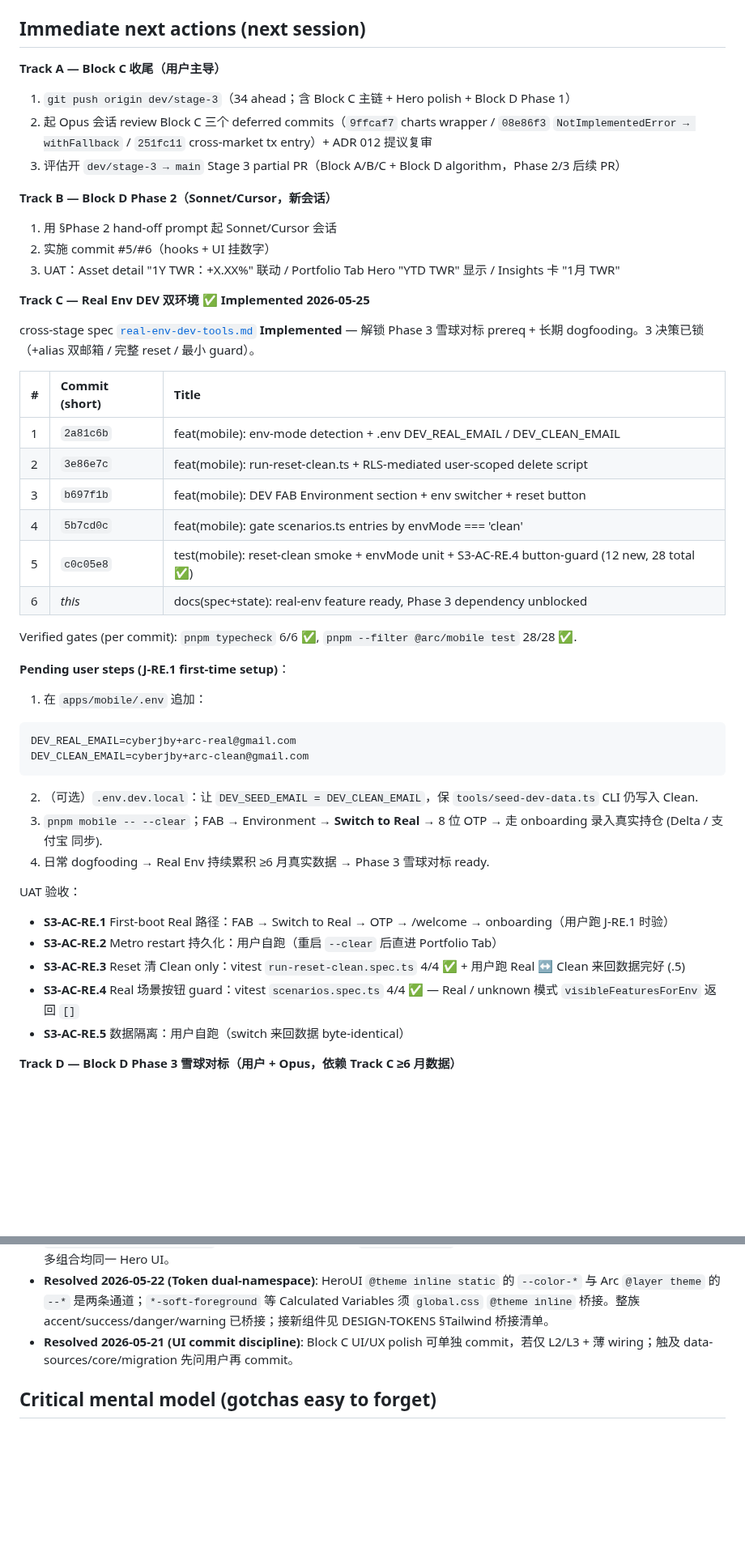
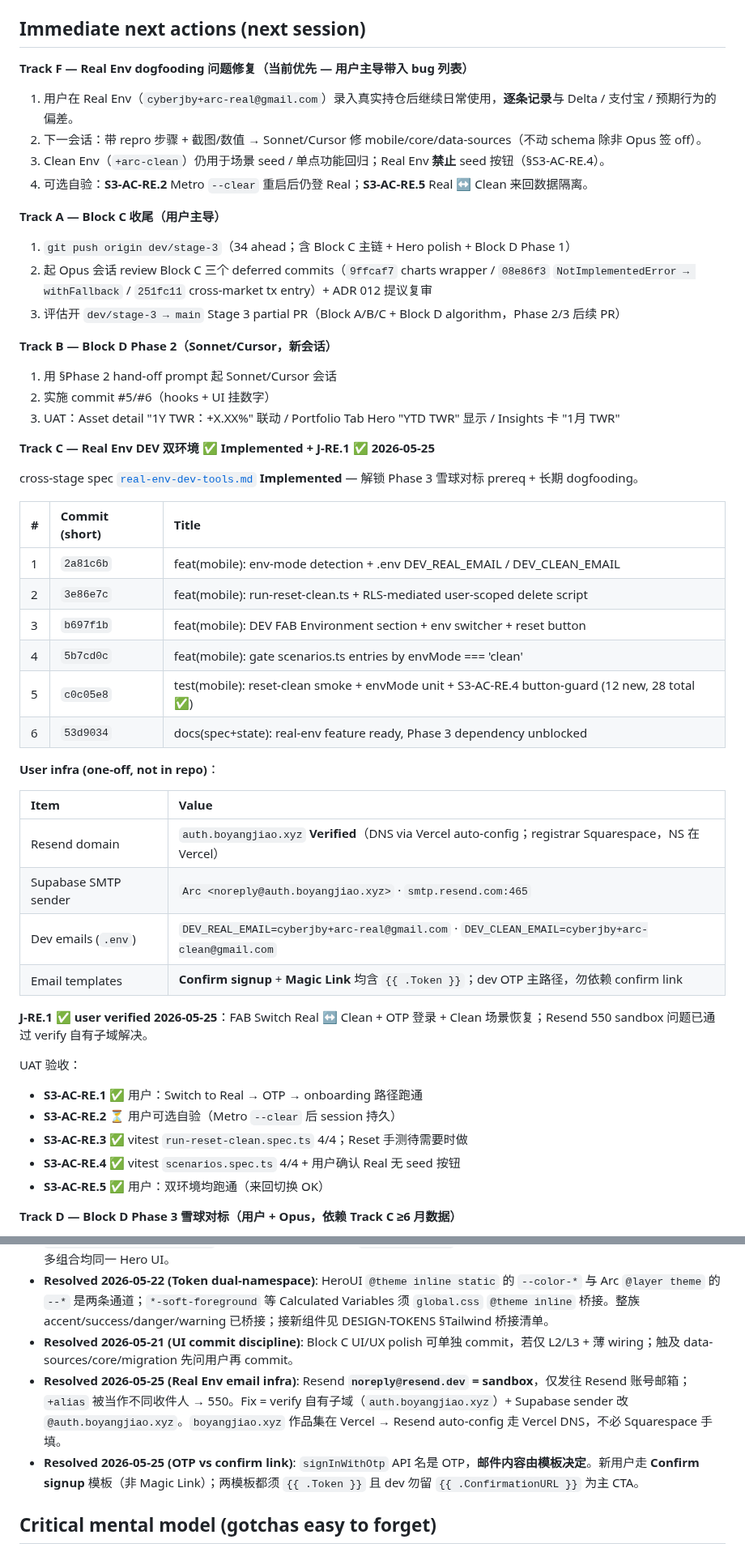
Before and after one commit to BoyangJiao/arc, a Markdown page: .specify/session-state.md, 2 parts joined by grey strips. Shown at 81% size. Rendered like a GitHub page; blank space fills up the shorter version.

Commit message:
chore(state): checkpoint — Real/Clean J-RE.1 UAT pass, Real Env bugfix next
Updated by /checkpoint at session pause.
- User verified dual-env Switch + OTP; Resend auth.boyangjiao.xyz + SMTP done
- S3-AC-RE.1/.4/.5 signed off; Track F = Real dogfooding bugfixes next

Co-authored-by: Cursor <cursoragent@cursor.com>

````diff
--- a/.specify/session-state.md
+++ b/.specify/session-state.md
@@ -391,6 +393,13 @@ commit chain：
 
 ## Immediate next actions (next session)
 
+**Track F — Real Env dogfooding 问题修复（当前优先 — 用户主导带入 bug 列表）**
+
+1. 用户在 Real Env（`cyberjby+arc-real@gmail.com`）录入真实持仓后继续日常使用，**逐条记录**与 Delta / 支付宝 / 预期行为的偏差。
+2. 下一会话：带 repro 步骤 + 截图/数值 → Sonnet/Cursor 修 mobile/core/data-sources（不动 schema 除非 Opus 签 off）。
+3. Clean Env（`+arc-clean`）仍用于场景 seed / 单点功能回归；Real Env **禁止** seed 按钮（§S3-AC-RE.4）。
+4. 可选自验：**S3-AC-RE.2** Metro `--clear` 重启后仍登 Real；**S3-AC-RE.5** Real ↔ Clean 来回数据隔离。
+
 **Track A — Block C 收尾（用户主导）**
 
 1. `git push origin dev/stage-3`（34 ahead；含 Block C 主链 + Hero polish + Block D Phase 1）
@@ -403,9 +412,9 @@ commit chain：
 2. 实施 commit #5/#6（hooks + UI 挂数字）
 3. UAT：Asset detail "1Y TWR：+X.XX%" 联动 / Portfolio Tab Hero "YTD TWR" 显示 / Insights 卡 "1月 TWR"
 
-**Track C — Real Env DEV 双环境 ✅ Implemented 2026-05-25**
+**Track C — Real Env DEV 双环境 ✅ Implemented + J-RE.1 ✅ 2026-05-25**
 
-cross-stage spec [`real-env-dev-tools.md`](feature-specs/cross-stage/real-env-dev-tools.md) **Implemented** — 解锁 Phase 3 雪球对标 prereq + 长期 dogfooding。3 决策已锁（+alias 双邮箱 / 完整 reset / 最小 guard）。
+cross-stage spec [`real-env-dev-tools.md`](feature-specs/cross-stage/real-env-dev-tools.md) **Implemented** — 解锁 Phase 3 雪球对标 prereq + 长期 dogfooding。
 
 | #   | Commit (short) | Title                                                                                          |
 | :-- | :------------- | :--------------------------------------------------------------------------------------------- |
@@ -414,30 +423,26 @@ cross-stage spec [`real-env-dev-tools.md`](feature-specs/cross-stage/real-env-de
 | 3   | `b697f1b`      | feat(mobile): DEV FAB Environment section + env switcher + reset button                        |
 | 4   | `5b7cd0c`      | feat(mobile): gate scenarios.ts entries by envMode === 'clean'                                 |
 | 5   | `c0c05e8`      | test(mobile): reset-clean smoke + envMode unit + S3-AC-RE.4 button-guard (12 new, 28 total ✅) |
-| 6   | _this_         | docs(spec+state): real-env feature ready, Phase 3 dependency unblocked                         |
+| 6   | `53d9034`      | docs(spec+state): real-env feature ready, Phase 3 dependency unblocked                         |
 
-Verified gates (per commit): `pnpm typecheck` 6/6 ✅, `pnpm --filter @arc/mobile test` 28/28 ✅.
+**User infra (one-off, not in repo)**：
 
-**Pending user steps (J-RE.1 first-time setup)**：
+| Item                 | Value                                                                                                 |
+| :------------------- | :---------------------------------------------------------------------------------------------------- |
+| Resend domain        | `auth.boyangjiao.xyz` **Verified**（DNS via Vercel auto-config；registrar Squarespace，NS 在 Vercel） |
+| Supabase SMTP sender | `Arc <noreply@auth.boyangjiao.xyz>` · `smtp.resend.com:465`                                           |
+| Dev emails (`.env`)  | `DEV_REAL_EMAIL=cyberjby+arc-real@gmail.com` · `DEV_CLEAN_EMAIL=cyberjby+arc-clean@gmail.com`         |
+| Email templates      | **Confirm signup** + **Magic Link** 均含 `{{ .Token }}`；dev OTP 主路径，勿依赖 confirm link          |
 
-1. 在 `apps/mobile/.env` 追加：
-
-```bash
-DEV_REAL_EMAIL=cyberjby+arc-real@gmail.com
-DEV_CLEAN_EMAIL=cyberjby+arc-clean@gmail.com
-```
-
-2. （可选）`.env.dev.local`：让 `DEV_SEED_EMAIL = DEV_CLEAN_EMAIL`，保 `tools/seed-dev-data.ts` CLI 仍写入 Clean.
-3. `pnpm mobile -- --clear`；FAB → Environment → **Switch to Real** → 8 位 OTP → 走 onboarding 录入真实持仓 (Delta / 支付宝 同步).
-4. 日常 dogfooding → Real Env 持续累积 ≥6 月真实数据 → Phase 3 雪球对标 ready.
+**J-RE.1 ✅ user verified 2026-05-25**：FAB Switch Real ↔ Clean + OTP 登录 + Clean 场景恢复；Resend 550 sandbox 问题已通过 verify 自有子域解决。
 
 UAT 验收：
 
-- **S3-AC-RE.1** First-boot Real 路径：FAB → Switch to Real → OTP → /welcome → onboarding（用户跑 J-RE.1 时验）
-- **S3-AC-RE.2** Metro restart 持久化：用户自跑（重启 `--clear` 后直进 Portfolio Tab）
-- **S3-AC-RE.3** Reset 清 Clean only：vitest `run-reset-clean.spec.ts` 4/4 ✅ + 用户跑 Real ↔ Clean 来回数据完好 (.5)
-- **S3-AC-RE.4** Real 场景按钮 guard：vitest `scenarios.spec.ts` 4/4 ✅ — Real / unknown 模式 `visibleFeaturesForEnv` 返回 `[]`
-- **S3-AC-RE.5** 数据隔离：用户自跑（switch 来回数据 byte-identical）
+- **S3-AC-RE.1** ✅ 用户：Switch to Real → OTP → onboarding 路径跑通
+- **S3-AC-RE.2** ⏳ 用户可选自验（Metro `--clear` 后 session 持久）
+- **S3-AC-RE.3** ✅ vitest `run-reset-clean.spec.ts` 4/4；Reset 手测待需要时做
+- **S3-AC-RE.4** ✅ vitest `scenarios.spec.ts` 4/4 + 用户确认 Real 无 seed 按钮
+- **S3-AC-RE.5** ✅ 用户：双环境均跑通（来回切换 OK）
 
 **Track D — Block D Phase 3 雪球对标（用户 + Opus，依赖 Track C ≥6 月数据）**
 
@@ -469,6 +474,8 @@ UAT 验收：
 - **Resolved 2026-05-21 (Block C Hero)**: Portfolio Tab 用 **`PortfolioHeroSection`** 替代 `DailySnapshotCard` + `PortfolioValueOverTimeCard` 叠 Card；chart polish 在 `@arc/ui/charts` L2（ADR 013）。**全局**：active portfolio 不论单/多组合均同一 Hero UI。
 - **Resolved 2026-05-22 (Token dual-namespace)**: HeroUI `@theme inline static` 的 `--color-*` 与 Arc `@layer theme` 的 `--*` 是两条通道；`*-soft-foreground` 等 Calculated Variables 须 `global.css` `@theme inline` 桥接。整族 accent/success/danger/warning 已桥接；接新组件见 DESIGN-TOKENS §Tailwind 桥接清单。
 - **Resolved 2026-05-21 (UI commit discipline)**: Block C UI/UX polish 可单独 commit，若仅 L2/L3 + 薄 wiring；触及 data-sources/core/migration 先问用户再 commit。
+- **Resolved 2026-05-25 (Real Env email infra)**: Resend **`noreply@resend.dev` = sandbox**，仅发往 Resend 账号邮箱；`+alias` 被当作不同收件人 → 550。Fix = verify 自有子域（`auth.boyangjiao.xyz`）+ Supabase sender 改 `@auth.boyangjiao.xyz`。`boyangjiao.xyz` 作品集在 Vercel → Resend auto-config 走 Vercel DNS，不必 Squarespace 手填。
+- **Resolved 2026-05-25 (OTP vs confirm link)**: `signInWithOtp` API 名是 OTP，**邮件内容由模板决定**。新用户走 **Confirm signup** 模板（非 Magic Link）；两模板都须 `{{ .Token }}` 且 dev 勿留 `{{ .ConfirmationURL }}` 为主 CTA。
 
 ## Critical mental model (gotchas easy to forget)
 
````
Also changed, not shown: other parts of .specify/session-state.md (+18 -13 lines).
